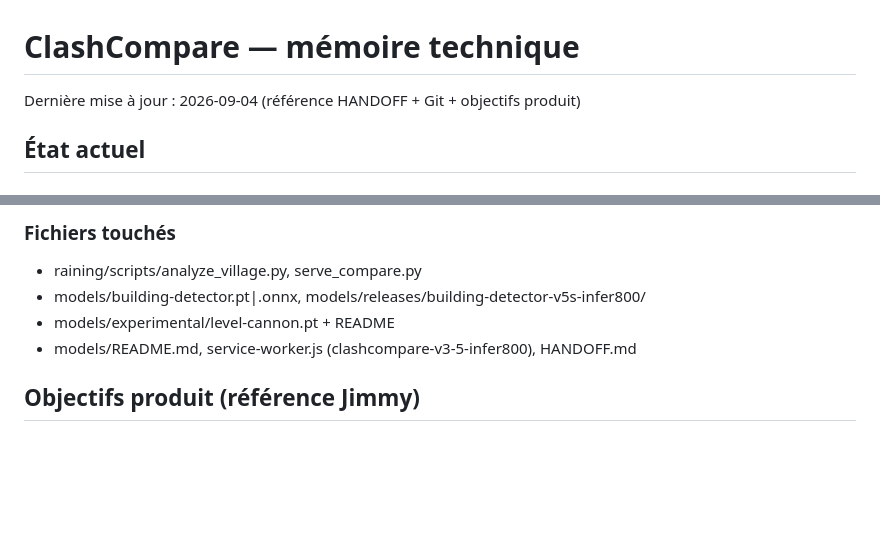
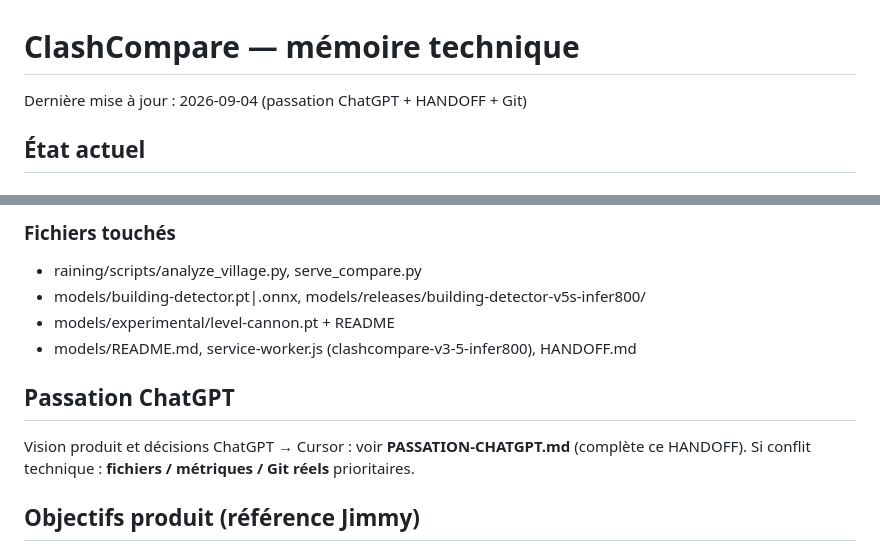
Before and after one commit to Farfadet80/ClashCompareV2, a Markdown page: HANDOFF.md, 2 parts joined by grey strips. Drawn GitHub-style; blank space fills up the shorter version.

```diff
--- a/HANDOFF.md
+++ b/HANDOFF.md
@@ -1,6 +1,6 @@
 # ClashCompare — mémoire technique
 
-Dernière mise à jour : 2026-09-04 (référence HANDOFF + Git + objectifs produit)
+Dernière mise à jour : 2026-09-04 (passation ChatGPT + HANDOFF + Git)
 
 ## État actuel
 
@@ -239,6 +239,11 @@ Pièges VAL 640→800 (mAP50-95) : air-bomb 0,12→0,22 ; bomb 0,18→0,24 ; spr
 - models/README.md, service-worker.js (clashcompare-v3-5-infer800), HANDOFF.md
 
 
+## Passation ChatGPT
+
+Vision produit et décisions ChatGPT → Cursor : voir **PASSATION-CHATGPT.md** (complète ce HANDOFF).
+Si conflit technique : **fichiers / métriques / Git réels** prioritaires.
+
 ## Objectifs produit (référence Jimmy)
 
 - **Référence principale** : ce HANDOFF.md + l'état du repo GitHub Farfadet80/ClashCompareV2.
```
Also changed, not shown: PASSATION-CHATGPT.md (added, +473 -0 lines).
